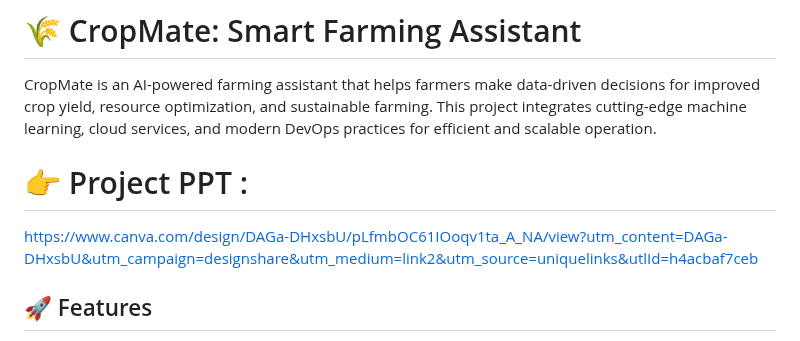
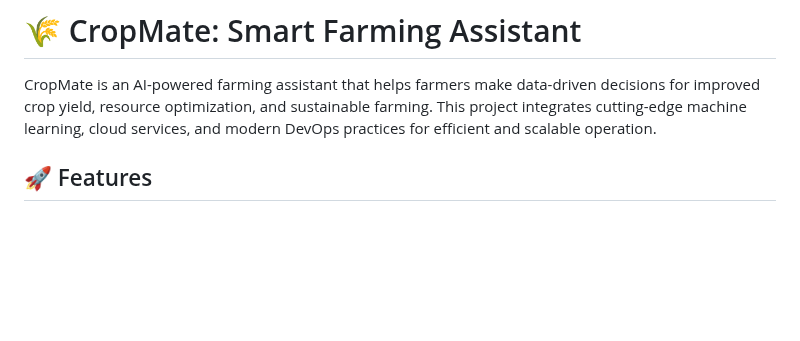
Before and after one commit to SaiLokeshManchineella/Smart-Farming-Assistant, a Markdown page: README.md, the part around the change. GitHub-like rendering; blank space fills up the shorter version.

```diff
--- a/README.md
+++ b/README.md
@@ -2,8 +2,6 @@
 
 CropMate is an AI-powered farming assistant that helps farmers make data-driven decisions for improved crop yield, resource optimization, and sustainable farming. This project integrates cutting-edge machine learning, cloud services, and modern DevOps practices for efficient and scalable operation.
 
-# 👉 Project PPT :
-https://www.canva.com/design/DAGa-DHxsbU/pLfmbOC61IOoqv1ta_A_NA/view?utm_content=DAGa-DHxsbU&utm_campaign=designshare&utm_medium=link2&utm_source=uniquelinks&utlId=h4acbaf7ceb
 
 ## 🚀 Features
 - **Crop Recommendation:** Suggests optimal crops based on soil nutrients, temperature, and pH level.
```
